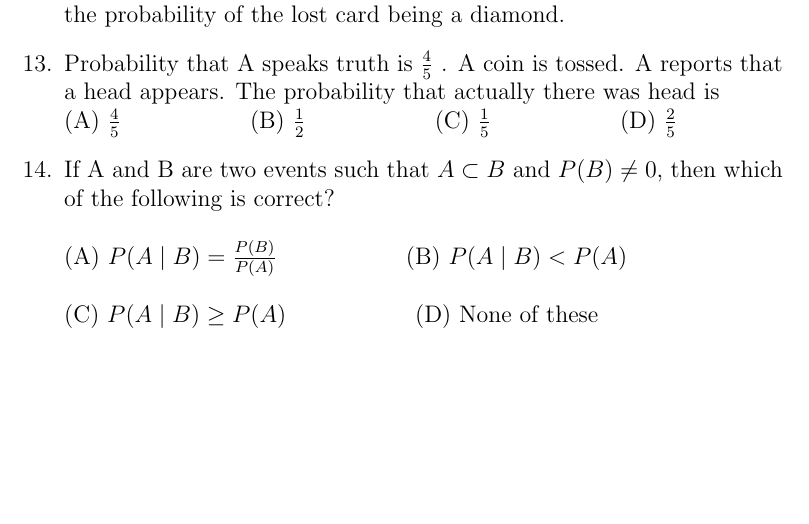
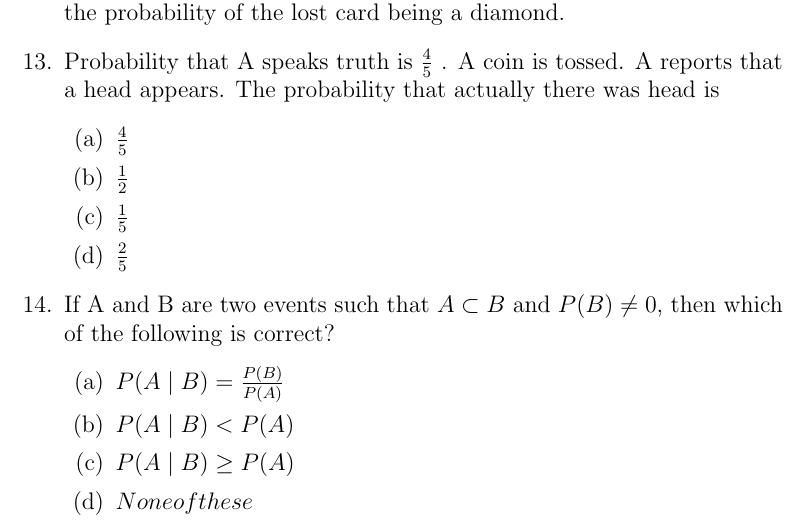
Before and after one commit to naveed790/latexmath, a LaTeX document (12.13.3.tex): part of page 3 of 3, cut so that both start at the same text, the shorter picture padded with empty space. Compiled offline with pdfLaTeX.

Commit message:
Update 12.13.3.tex

```diff
--- a/12.13.3.tex
+++ b/12.13.3.tex
@@ -6,6 +6,7 @@
 \usepackage{listings}
 \usepackage[english]{babel}
 \usepackage{graphicx}
+\usepackage{enumitem}
 \usepackage{caption}
 \usepackage{hyperref}
 \usepackage{booktabs}
@@ -97,15 +98,18 @@ the lost card being a diamond.
 \item Probability that A speaks truth is
 $\frac{4}{5}$ . A coin is tossed. A reports that a head
 appears. The probability that actually there was head is
-\\(A) $\frac{4}{5}$ \hspace{2cm} (B) $\frac{1}{2}$ \hspace{2cm} (C) $\frac{1}{5}$ \hspace{2cm} (D) $\frac{2}{5}$
-\item If A and B are two events such that $A \subset B$ and $P(B) \neq 0$, then which of the
-following is correct?
-\\
-\\
-(A) $P(A \mid B)=\frac{P(B)}{P(A)}$ \hspace{2cm} (B) $P(A \mid B)<P(A)$
-\\
-\\
-(C) $P(A \mid B) \geq P(A)$ \hspace{2cm} (D) None of these
+\begin{enumerate}
+    \item $\frac{4}{5}$
+\item $\frac{1}{2}$
+\item $\frac{1}{5}$
+\item $\frac{2}{5}$
 \end{enumerate}
-
+\item If A and B are two events such that $A \subset B$ and $P(B) \neq 0$, then which of the following is correct?
+\begin{enumerate}
+\item $P(A \mid B)=\frac{P(B)}{P(A)}$
+\item $P(A \mid B)<P(A)$
+\item $P(A \mid B) \geq P(A)$
+\item $None of these$
+\end{enumerate}
+\end{enumerate}
 \end{document}
```
